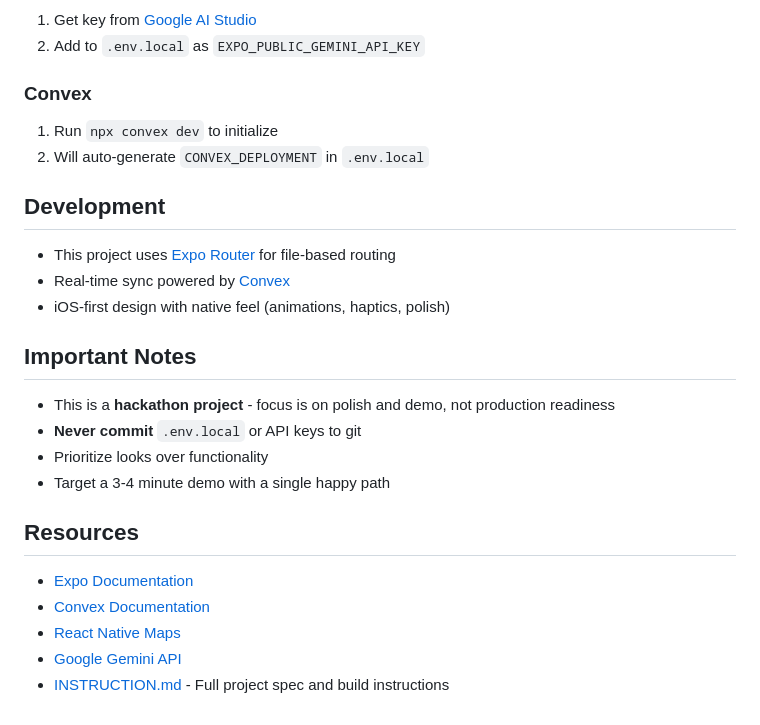
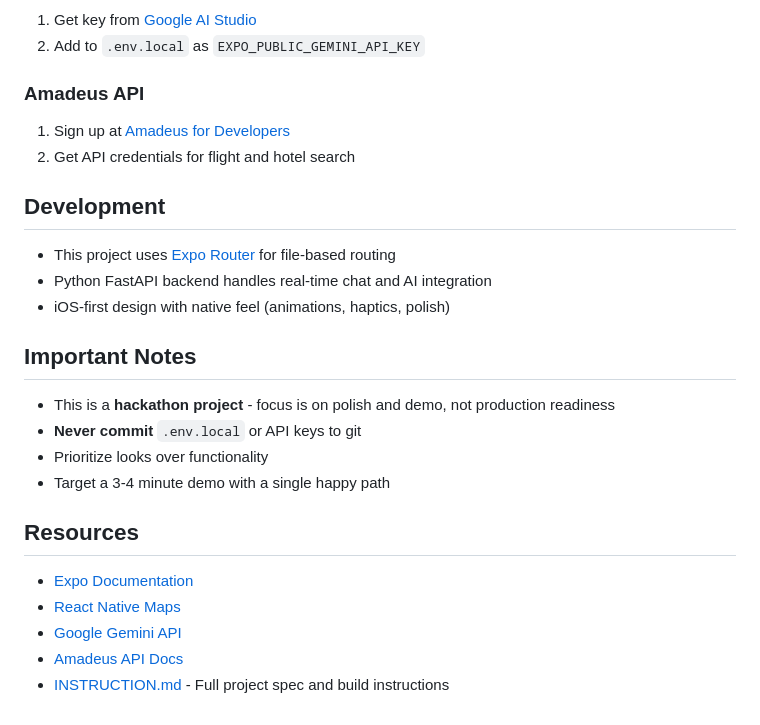
Before and after one commit to Shlok-Bhakta/GoingPlaces, a Markdown page: README.md, the part around one of its changes. Rendered like a GitHub page.

```diff
--- a/README.md
+++ b/README.md
@@ -144,14 +139,14 @@ convex/
 1. Get key from [Google AI Studio](https://aistudio.google.com/app/apikey)
 2. Add to `.env.local` as `EXPO_PUBLIC_GEMINI_API_KEY`
 
-### Convex
-1. Run `npx convex dev` to initialize
-2. Will auto-generate `CONVEX_DEPLOYMENT` in `.env.local`
+### Amadeus API
+1. Sign up at [Amadeus for Developers](https://developers.amadeus.com/)
+2. Get API credentials for flight and hotel search
 
 ## Development
 
 - This project uses [Expo Router](https://docs.expo.dev/router/introduction/) for file-based routing
-- Real-time sync powered by [Convex](https://docs.convex.dev/)
+- Python FastAPI backend handles real-time chat and AI integration
 - iOS-first design with native feel (animations, haptics, polish)
 
 ## Important Notes
@@ -164,7 +159,7 @@ convex/
 ## Resources
 
 - [Expo Documentation](https://docs.expo.dev/)
-- [Convex Documentation](https://docs.convex.dev/)
 - [React Native Maps](https://github.com/react-native-maps/react-native-maps)
 - [Google Gemini API](https://ai.google.dev/gemini-api/docs)
+- [Amadeus API Docs](https://developers.amadeus.com/self-service)
 - [INSTRUCTION.md](./INSTRUCTION.md) - Full project spec and build instructions
```
Also changed, not shown: other parts of README.md (+24 -29 lines).
